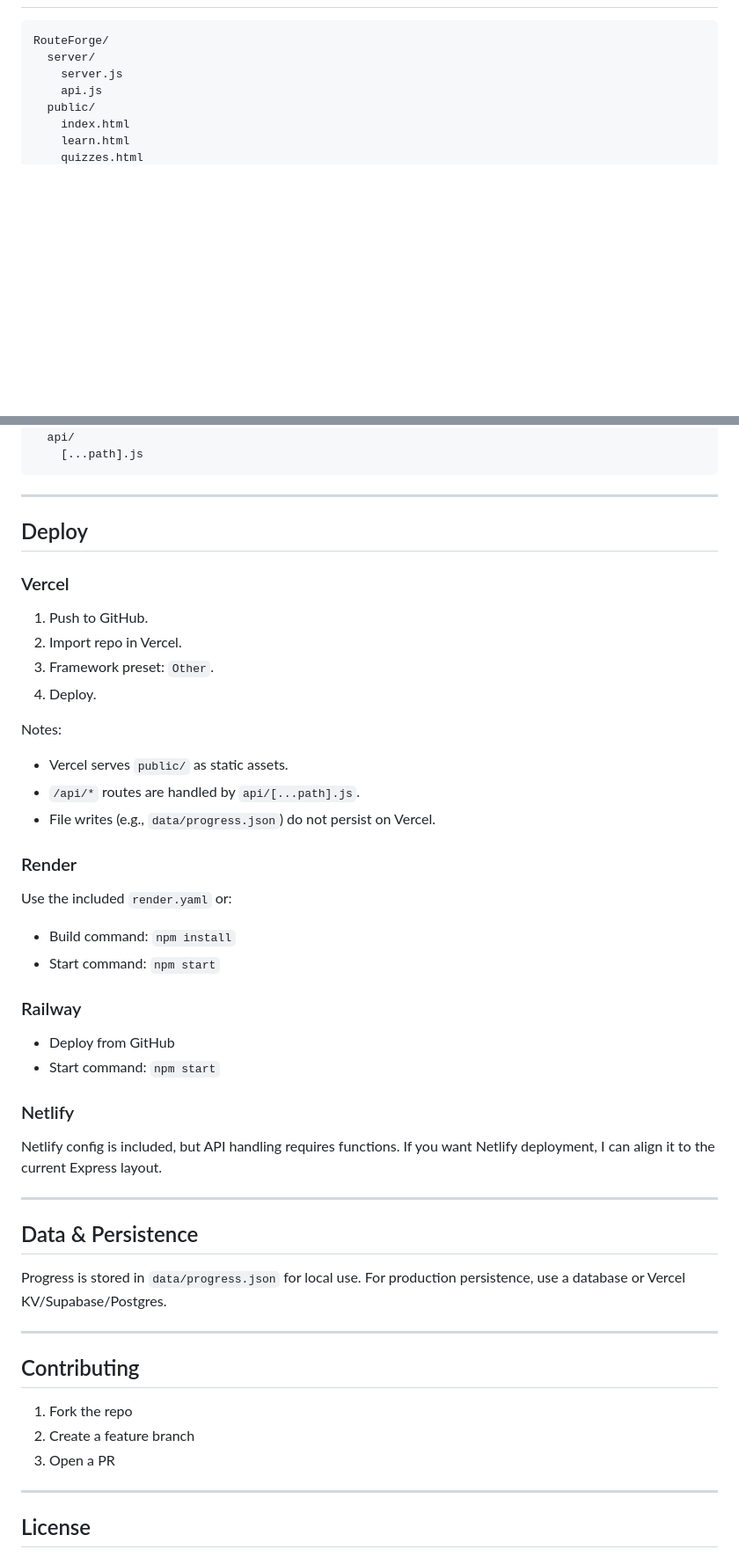
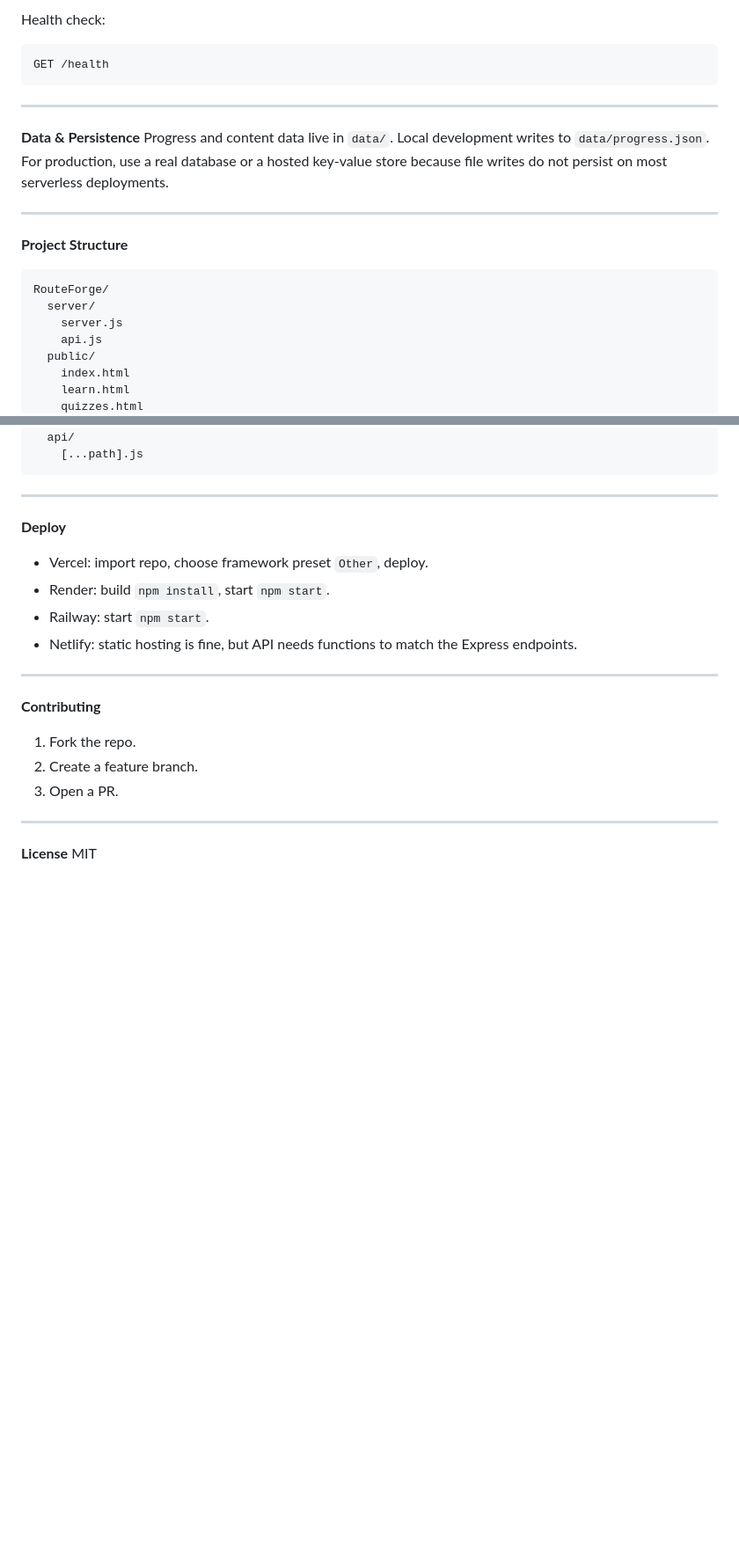
Before and after one commit to vivekmarathe2004/RouteForge, a Markdown page: README.md, 2 parts joined by grey strips. Shown at 88% size. GitHub-like rendering; blank space fills up the shorter version.

````diff
--- a/README.md
+++ b/README.md
@@ -59,3 +85,17 @@ Open `http://localhost:3000`.
+Health check:
+
+```
+GET /health
+```
+
+---
+
+**Data & Persistence**
+Progress and content data live in `data/`. Local development writes to `data/progress.json`. For production, use a real database or a hosted key-value store because file writes do not persist on most serverless deployments.
+
+---
+
+**Project Structure**
 ```
 RouteForge/
   server/
@@ -98,46 +138,20 @@ RouteForge/
 
 ---
 
-## Deploy
-
-### Vercel
-1. Push to GitHub.
-2. Import repo in Vercel.
-3. Framework preset: `Other`.
-4. Deploy.
-
-Notes:
-- Vercel serves `public/` as static assets.
-- `/api/*` routes are handled by `api/[...path].js`.
-- File writes (e.g., `data/progress.json`) do not persist on Vercel.
-
-### Render
-Use the included `render.yaml` or:
-- Build command: `npm install`
-- Start command: `npm start`
-
-### Railway
-- Deploy from GitHub
-- Start command: `npm start`
-
-### Netlify
-Netlify config is included, but API handling requires functions.
-If you want Netlify deployment, I can align it to the current Express layout.
+**Deploy**
+- Vercel: import repo, choose framework preset `Other`, deploy.
+- Render: build `npm install`, start `npm start`.
+- Railway: start `npm start`.
+- Netlify: static hosting is fine, but API needs functions to match the Express endpoints.
 
 ---
 
-## Data & Persistence
-Progress is stored in `data/progress.json` for local use.
-For production persistence, use a database or Vercel KV/Supabase/Postgres.
+**Contributing**
+1. Fork the repo.
+2. Create a feature branch.
+3. Open a PR.
 
 ---
 
-## Contributing
-1. Fork the repo
-2. Create a feature branch
-3. Open a PR
-
----
-
-## License
+**License**
 MIT
````
Also changed, not shown: other parts of README.md (+66 -40 lines).
